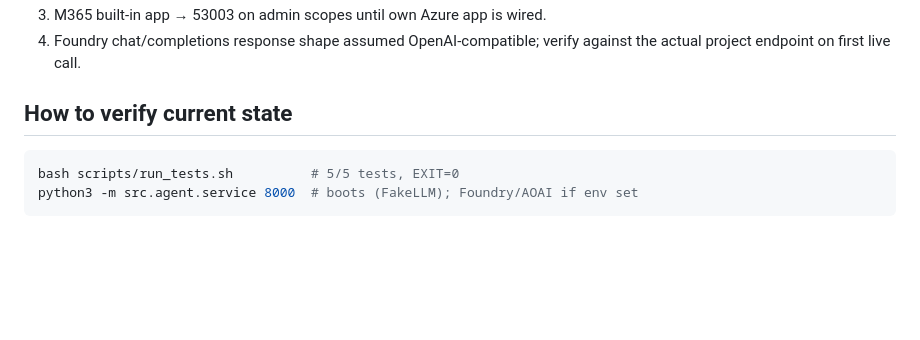
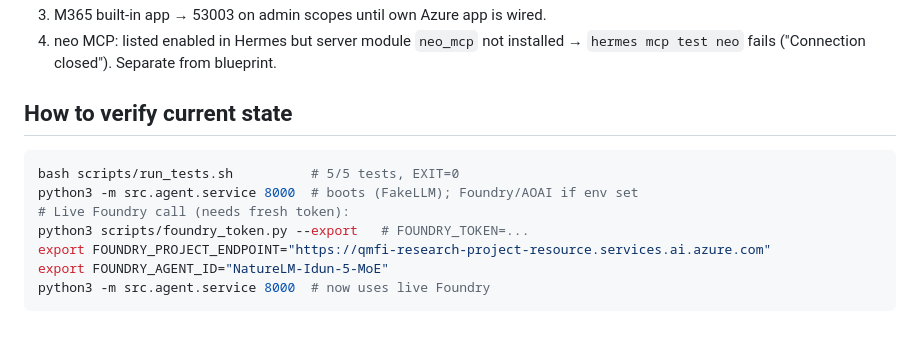
Before and after one commit to qapdex-maker/azure-agent-blueprint, a Markdown page: ROADMAP.md, the part around one of its changes. Drawn GitHub-style; blank space fills up the shorter version.

````diff
--- a/ROADMAP.md
+++ b/ROADMAP.md
@@ -69,9 +80,14 @@ Legend: ✅ done · 🟡 partial/local-only · ⬜ open
 3. M365 built-in app → 53003 on admin scopes until own Azure app is wired.
-4. Foundry chat/completions response shape assumed OpenAI-compatible; verify
-   against the actual project endpoint on first live call.
+4. neo MCP: listed enabled in Hermes but server module `neo_mcp` not installed
+   → `hermes mcp test neo` fails ("Connection closed"). Separate from blueprint.
 
 ## How to verify current state
 ```bash
 bash scripts/run_tests.sh          # 5/5 tests, EXIT=0
 python3 -m src.agent.service 8000  # boots (FakeLLM); Foundry/AOAI if env set
+# Live Foundry call (needs fresh token):
+python3 scripts/foundry_token.py --export   # FOUNDRY_TOKEN=...
+export FOUNDRY_PROJECT_ENDPOINT="https://qmfi-research-project-resource.services.ai.azure.com"
+export FOUNDRY_AGENT_ID="NatureLM-Idun-5-MoE"
+python3 -m src.agent.service 8000  # now uses live Foundry
 ```
````
Also changed, not shown: other parts of ROADMAP.md (+27 -16 lines).
